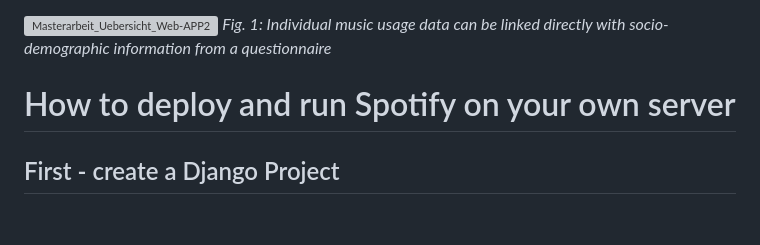
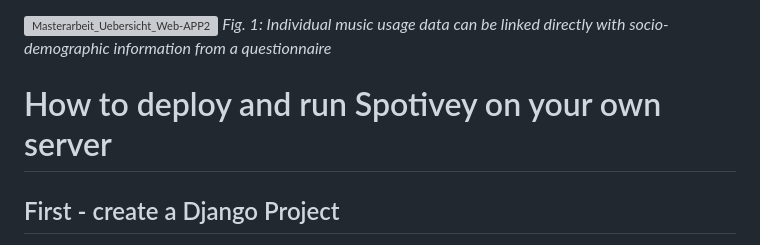
Before and after one commit to lordislaf/Spotivey, a Markdown page: README.md, the part around the change. GitHub-like rendering; blank space fills up the shorter version; grey boxes are pictures that could not be loaded.

```diff
--- a/README.md
+++ b/README.md
@@ -15,7 +15,7 @@ To address these challenges, the web application Spotivey was developed. It allo
 ![Masterarbeit_Uebersicht_Web-APP2](https://user-images.githubusercontent.com/95614774/216023852-c8596050-834c-477b-ae19-ebd95b160bed.svg)
 *Fig. 1: Individual music usage data can be linked directly with socio-demographic information from a questionnaire*
 
-# How to deploy and run Spotify on your own server
+# How to deploy and run Spotivey on your own server
 ## First - create a Django Project
 First you need to create a Django project.
 You can use the [tutorial](https://code.visualstudio.com/docs/python/tutorial-django) for this.
```
